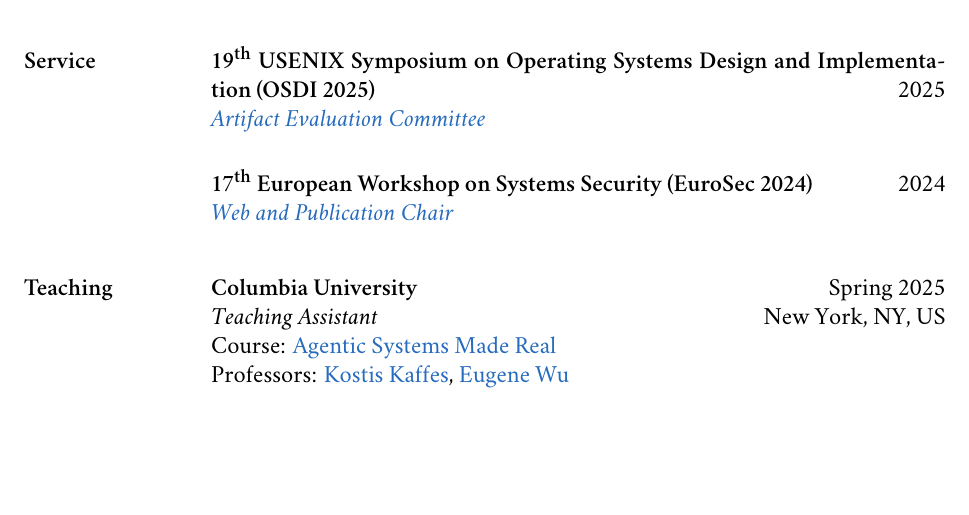
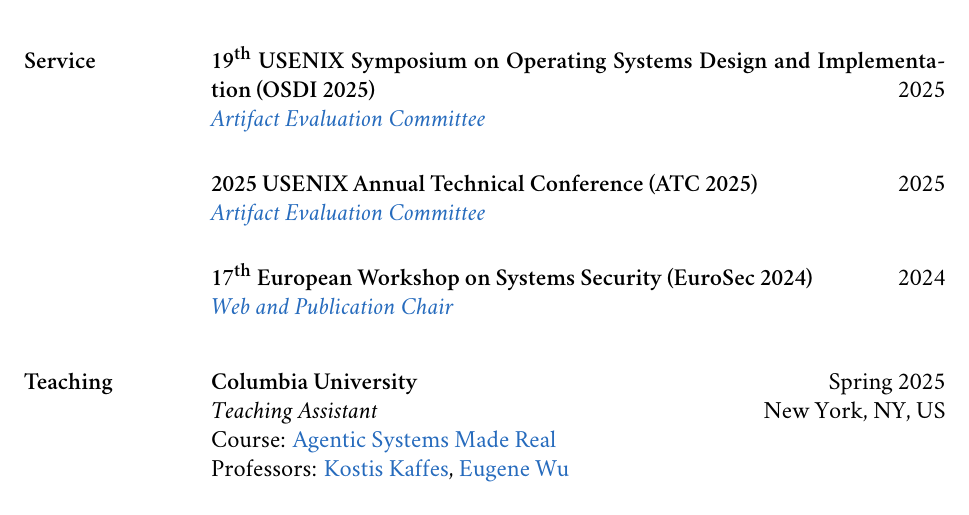
Before and after one commit to nikpag/nikpag.github.io, a LaTeX CV (cv/main.tex): part of page 2 of 3, cut so that both start at the same text, the shorter picture padded with empty space. Compiled offline with XeLaTeX; a missing font is replaced by an installed copy or a similar font.

Commit message:
Add ATC 2025 AEC

```diff
--- a/cv/main.tex
+++ b/cv/main.tex
@@ -221,6 +221,12 @@
     \begin{rSection}{Service}
         \begin{rSubsection}
             \service{19\ordinal{th} USENIX Symposium on Operating Systems Design and Implementation (OSDI 2025)} \hfill 2025
+
+            \role{\href{https://www.usenix.org/conference/atc25}{Artifact Evaluation Committee}}
+        \end{rSubsection}
+
+        \begin{rSubsection}
+            \service{2025 USENIX Annual Technical Conference (ATC 2025)} \hfill 2025
 
             \role{\href{https://www.usenix.org/conference/osdi25}{Artifact Evaluation Committee}}
         \end{rSubsection}
```
Also changed, not shown: assets/pdf/cv-nikolaos-pagonas.pdf.
